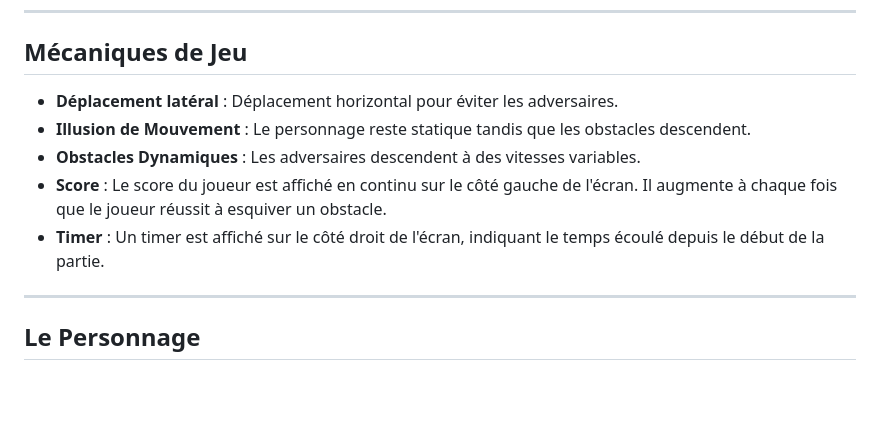
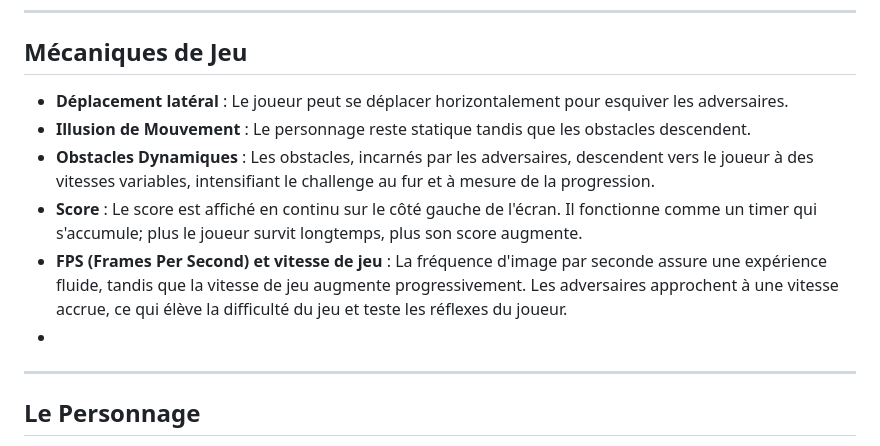
Before and after one commit to gamesonweb/gow-olympic-edition-goldRushArena, a Markdown page: README.md, the part around the change. Rendered like a GitHub page; blank space fills up the shorter version.

```diff
--- a/README.md
+++ b/README.md
@@ -37,12 +37,12 @@ Dans un monde où l'esprit sportif transcende les frontières, le Stade Olympiqu
 
 ## <a name="mécaniques-de-jeu"></a>Mécaniques de Jeu
 
-- **Déplacement latéral** : Déplacement horizontal pour éviter les adversaires.
+- **Déplacement latéral** : Le joueur peut se déplacer horizontalement pour esquiver les adversaires.
 - **Illusion de Mouvement** : Le personnage reste statique tandis que les obstacles descendent.
-- **Obstacles Dynamiques** : Les adversaires descendent à des vitesses variables.
-- **Score** : Le score du joueur est affiché en continu sur le côté gauche de l'écran. Il augmente à chaque fois que le joueur réussit à esquiver un obstacle.
-- **Timer** : Un timer est affiché sur le côté droit de l'écran, indiquant le temps écoulé depuis le début de la partie.
-
+- **Obstacles Dynamiques** : Les obstacles, incarnés par les adversaires, descendent vers le joueur à des vitesses variables, intensifiant le challenge au fur et à mesure de la progression.
+- **Score** : Le score est affiché en continu sur le côté gauche de l'écran. Il fonctionne comme un timer qui s'accumule; plus le joueur survit longtemps, plus son score augmente.
+- **FPS (Frames Per Second) et vitesse de jeu** : La fréquence d'image par seconde assure une expérience fluide, tandis que la vitesse de jeu augmente progressivement. Les adversaires approchent à une vitesse accrue, ce qui élève la difficulté du jeu et teste les réflexes du joueur.
+-
 ---
 
 ## <a name="le-personnage"></a>Le Personnage
```
